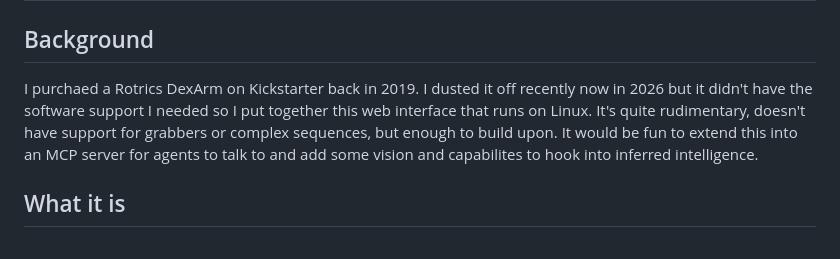
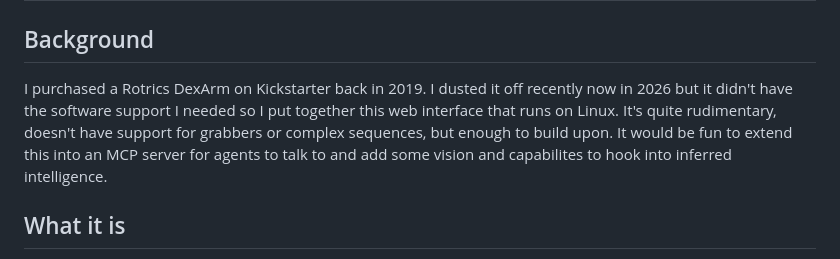
Before and after one commit to torfiMC/dexarm-web, a Markdown page: README.md, the part around the change. Rendered like a GitHub page.

Commit message:
fixed typo

```diff
--- a/README.md
+++ b/README.md
@@ -2,7 +2,7 @@
 
 ## Background
 
-I purchaed a Rotrics DexArm on Kickstarter back in 2019. I dusted it off recently now in 2026 but it didn't have the software support I needed so I put together this web interface that runs on Linux. It's quite rudimentary, doesn't have support for grabbers or complex sequences, but enough to build upon. It would be fun to extend this into an MCP server for agents to talk to and add some vision and capabilites to hook into inferred intelligence.
+I purchased a Rotrics DexArm on Kickstarter back in 2019. I dusted it off recently now in 2026 but it didn't have the software support I needed so I put together this web interface that runs on Linux. It's quite rudimentary, doesn't have support for grabbers or complex sequences, but enough to build upon. It would be fun to extend this into an MCP server for agents to talk to and add some vision and capabilites to hook into inferred intelligence.
 
 ## What it is
 
```
